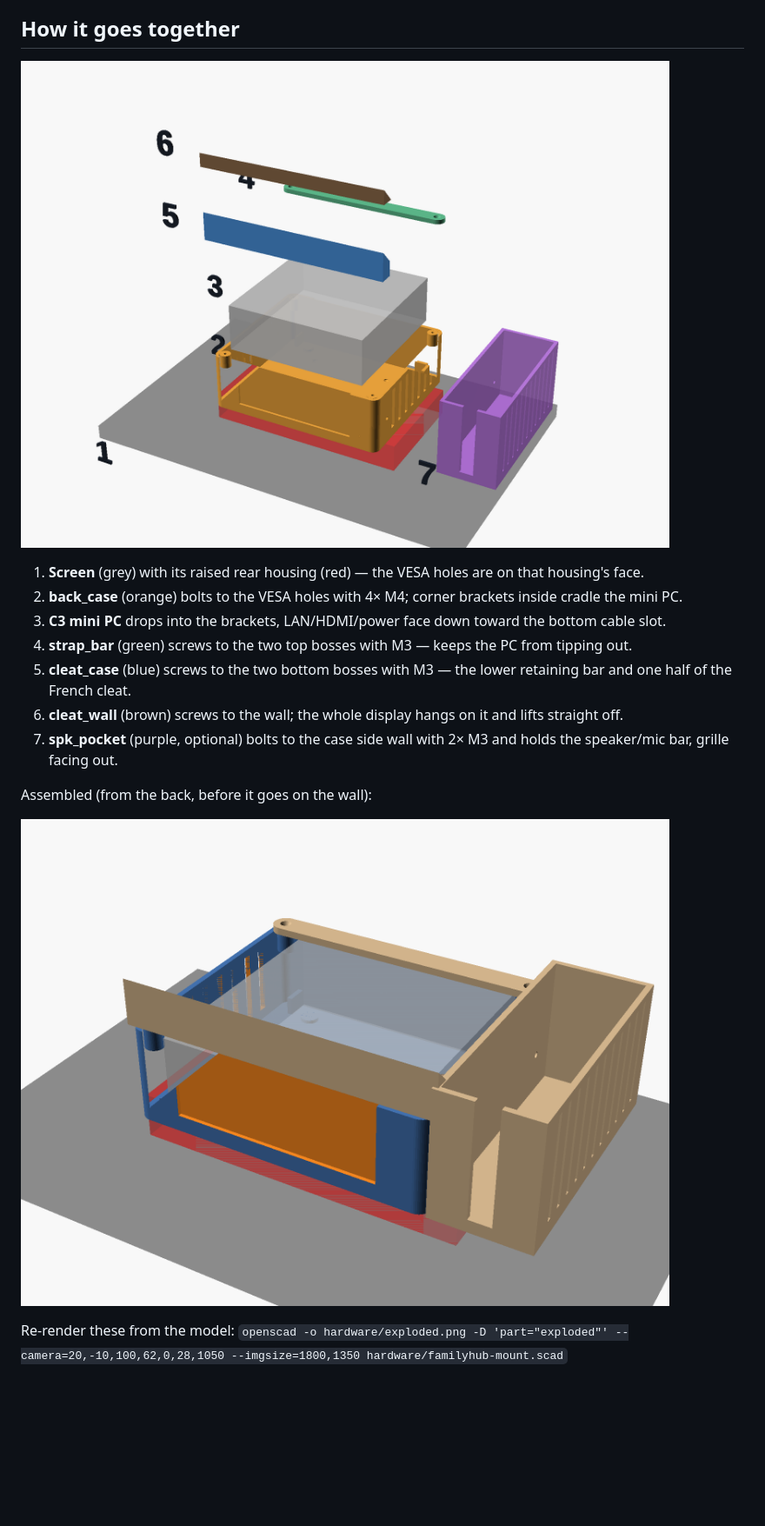
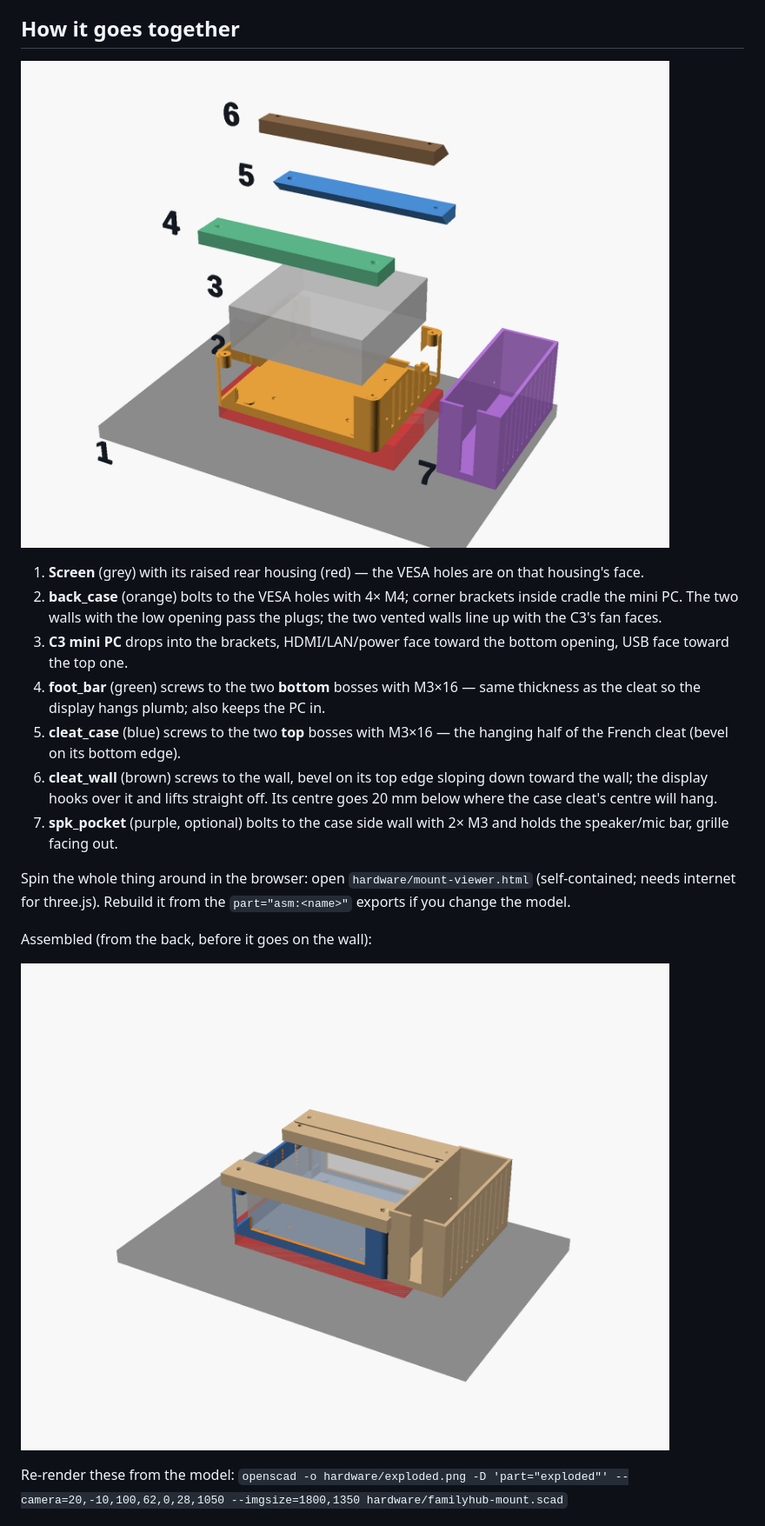
Before and after one commit to alrationalkeys/Family-Calendar, a Markdown page: hardware/README.md, the part around one of its changes. Shown at 87% size. Drawn GitHub-style; pictures changed too: hardware/assembled.png, hardware/exploded.png; blank space fills up the shorter version.

```diff
--- a/hardware/README.md
+++ b/hardware/README.md
@@ -82,12 +82,16 @@ VESA badge is the same form factor as the Forzola.
 ![exploded view](exploded.png)
 
 1. **Screen** (grey) with its raised rear housing (red) — the VESA holes are on that housing's face.
-2. **back_case** (orange) bolts to the VESA holes with 4× M4; corner brackets inside cradle the mini PC.
-3. **C3 mini PC** drops into the brackets, LAN/HDMI/power face down toward the bottom cable slot.
-4. **strap_bar** (green) screws to the two top bosses with M3 — keeps the PC from tipping out.
-5. **cleat_case** (blue) screws to the two bottom bosses with M3 — the lower retaining bar and one half of the French cleat.
-6. **cleat_wall** (brown) screws to the wall; the whole display hangs on it and lifts straight off.
+2. **back_case** (orange) bolts to the VESA holes with 4× M4; corner brackets inside cradle the mini PC. The two
+   walls with the low opening pass the plugs; the two vented walls line up with the C3's fan faces.
+3. **C3 mini PC** drops into the brackets, HDMI/LAN/power face toward the bottom opening, USB face toward the top one.
+4. **foot_bar** (green) screws to the two **bottom** bosses with M3×16 — same thickness as the cleat so the display hangs plumb; also keeps the PC in.
+5. **cleat_case** (blue) screws to the two **top** bosses with M3×16 — the hanging half of the French cleat (bevel on its bottom edge).
+6. **cleat_wall** (brown) screws to the wall, bevel on its top edge sloping down toward the wall; the display hooks over it and lifts straight off.
+   Its centre goes 20 mm below where the case cleat's centre will hang.
 7. **spk_pocket** (purple, optional) bolts to the case side wall with 2× M3 and holds the speaker/mic bar, grille facing out.
+
+Spin the whole thing around in the browser: open `hardware/mount-viewer.html` (self-contained; needs internet for three.js). Rebuild it from the `part="asm:<name>"` exports if you change the model.
 
 Assembled (from the back, before it goes on the wall):
 
```
Also changed, not shown: other parts of hardware/README.md (+6 -7 lines), 11 other files.
